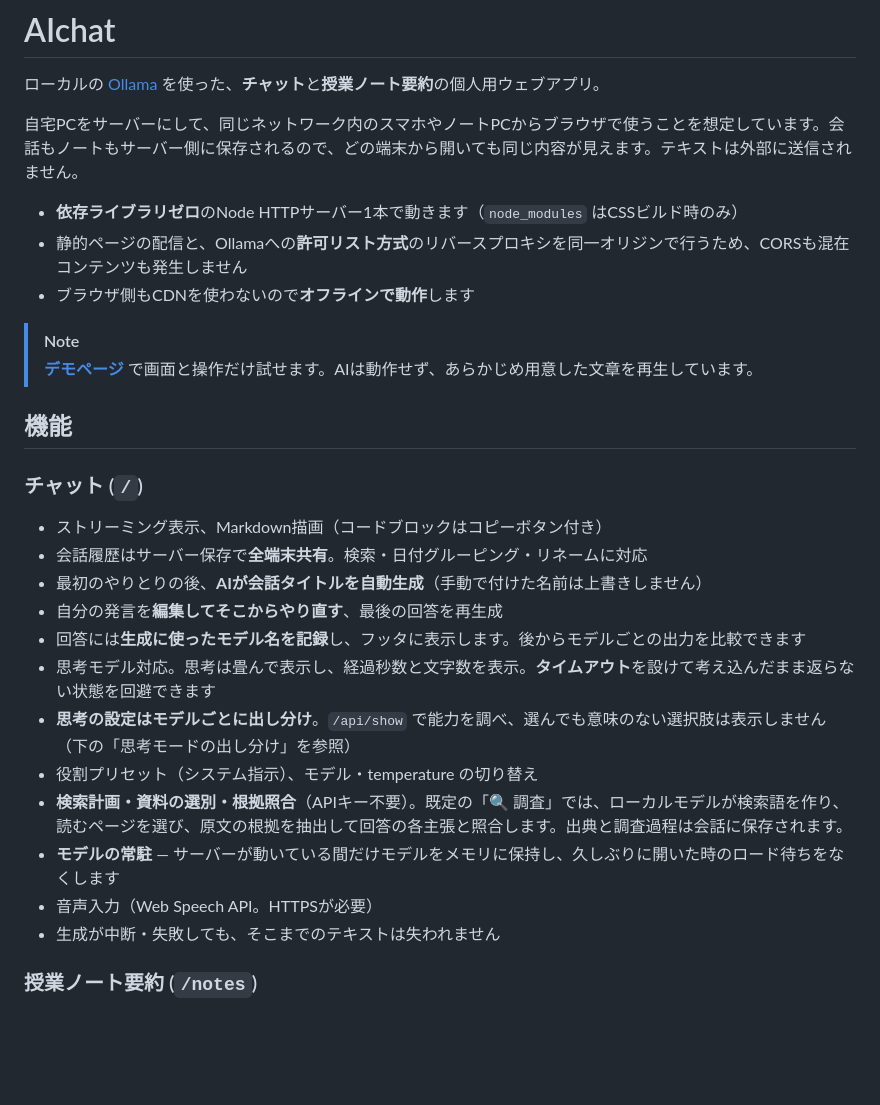
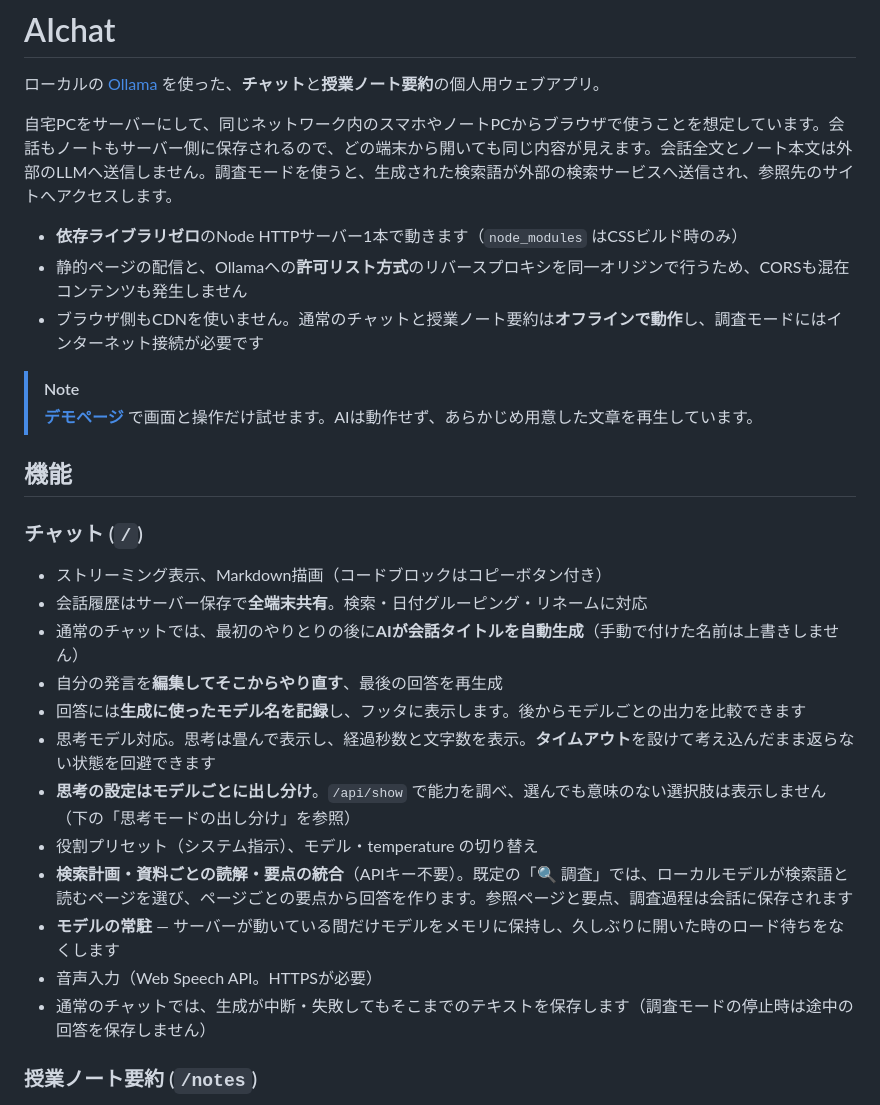
Before and after one commit to Nakano-official/AIChat, a Markdown page: README.md, the part around one of its changes. Drawn GitHub-style; blank space fills up the shorter version.

```diff
--- a/README.md
+++ b/README.md
@@ -2,11 +2,11 @@
 
 ローカルの [Ollama](https://ollama.com/) を使った、**チャット**と**授業ノート要約**の個人用ウェブアプリ。
 
-自宅PCをサーバーにして、同じネットワーク内のスマホやノートPCからブラウザで使うことを想定しています。会話もノートもサーバー側に保存されるので、どの端末から開いても同じ内容が見えます。テキストは外部に送信されません。
+自宅PCをサーバーにして、同じネットワーク内のスマホやノートPCからブラウザで使うことを想定しています。会話もノートもサーバー側に保存されるので、どの端末から開いても同じ内容が見えます。会話全文とノート本文は外部のLLMへ送信しません。調査モードを使うと、生成された検索語が外部の検索サービスへ送信され、参照先のサイトへアクセスします。
 
 - **依存ライブラリゼロ**のNode HTTPサーバー1本で動きます（`node_modules` はCSSビルド時のみ）
 - 静的ページの配信と、Ollamaへの**許可リスト方式**のリバースプロキシを同一オリジンで行うため、CORSも混在コンテンツも発生しません
-- ブラウザ側もCDNを使わないので**オフラインで動作**します
+- ブラウザ側もCDNを使いません。通常のチャットと授業ノート要約は**オフラインで動作**し、調査モードにはインターネット接続が必要です
 
 > [!NOTE]
 > **[デモページ](https://nakano-official.github.io/AIChat/)** で画面と操作だけ試せます。AIは動作せず、あらかじめ用意した文章を再生しています。
@@ -17,16 +17,16 @@
 
 - ストリーミング表示、Markdown描画（コードブロックはコピーボタン付き）
 - 会話履歴はサーバー保存で**全端末共有**。検索・日付グルーピング・リネームに対応
-- 最初のやりとりの後、**AIが会話タイトルを自動生成**（手動で付けた名前は上書きしません）
+- 通常のチャットでは、最初のやりとりの後に**AIが会話タイトルを自動生成**（手動で付けた名前は上書きしません）
 - 自分の発言を**編集してそこからやり直す**、最後の回答を再生成
 - 回答には**生成に使ったモデル名を記録**し、フッタに表示します。後からモデルごとの出力を比較できます
 - 思考モデル対応。思考は畳んで表示し、経過秒数と文字数を表示。**タイムアウト**を設けて考え込んだまま返らない状態を回避できます
 - **思考の設定はモデルごとに出し分け**。`/api/show` で能力を調べ、選んでも意味のない選択肢は表示しません（下の「思考モードの出し分け」を参照）
 - 役割プリセット（システム指示）、モデル・temperature の切り替え
-- **検索計画・資料の選別・根拠照合**（APIキー不要）。既定の「🔍 調査」では、ローカルモデルが検索語を作り、読むページを選び、原文の根拠を抽出して回答の各主張と照合します。出典と調査過程は会話に保存されます。
+- **検索計画・資料ごとの読解・要点の統合**（APIキー不要）。既定の「🔍 調査」では、ローカルモデルが検索語と読むページを選び、ページごとの要点から回答を作ります。参照ページと要点、調査過程は会話に保存されます
 - **モデルの常駐** — サーバーが動いている間だけモデルをメモリに保持し、久しぶりに開いた時のロード待ちをなくします
 - 音声入力（Web Speech API。HTTPSが必要）
-- 生成が中断・失敗しても、そこまでのテキストは失われません
+- 通常のチャットでは、生成が中断・失敗してもそこまでのテキストを保存します（調査モードの停止時は途中の回答を保存しません）
 
 ### 授業ノート要約 (`/notes`)
 
```
Also changed, not shown: other parts of README.md (+12 -12 lines).
